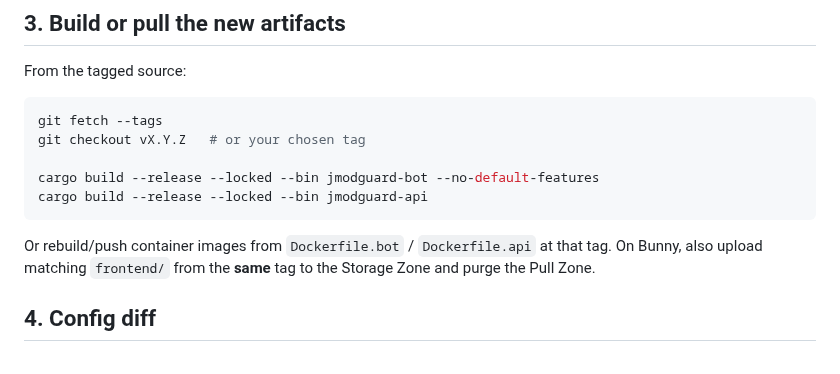
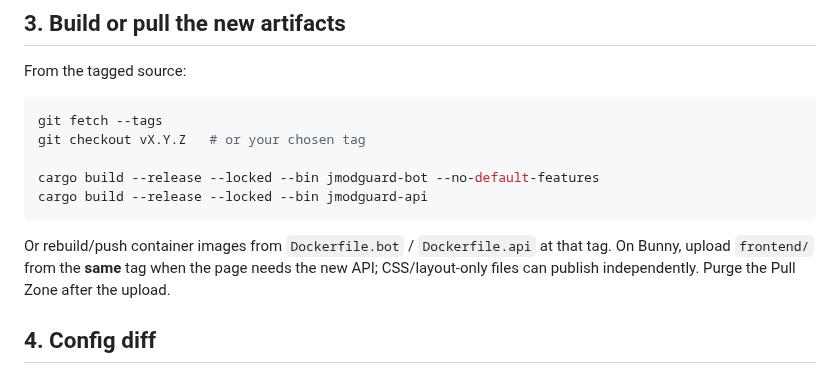
Before and after one commit to jatmn/jModGuard, a Markdown page: docs/UPGRADE.md, the part around the change. Rendered like a GitHub page.

````diff
--- a/docs/UPGRADE.md
+++ b/docs/UPGRADE.md
@@ -73,8 +73,9 @@ cargo build --release --locked --bin jmodguard-api
 ```
 
 Or rebuild/push container images from `Dockerfile.bot` / `Dockerfile.api` at
-that tag. On Bunny, also upload matching `frontend/` from the **same** tag to
-the Storage Zone and purge the Pull Zone.
+that tag. On Bunny, upload `frontend/` from the **same** tag when the page
+needs the new API; CSS/layout-only files can publish independently. Purge
+the Pull Zone after the upload.
 
 ## 4. Config diff
 
````
Also changed, not shown: docs/DEPLOY-BUNNY.md (+13 -7 lines), docs/WEBUI.md (+3 -2 lines).
